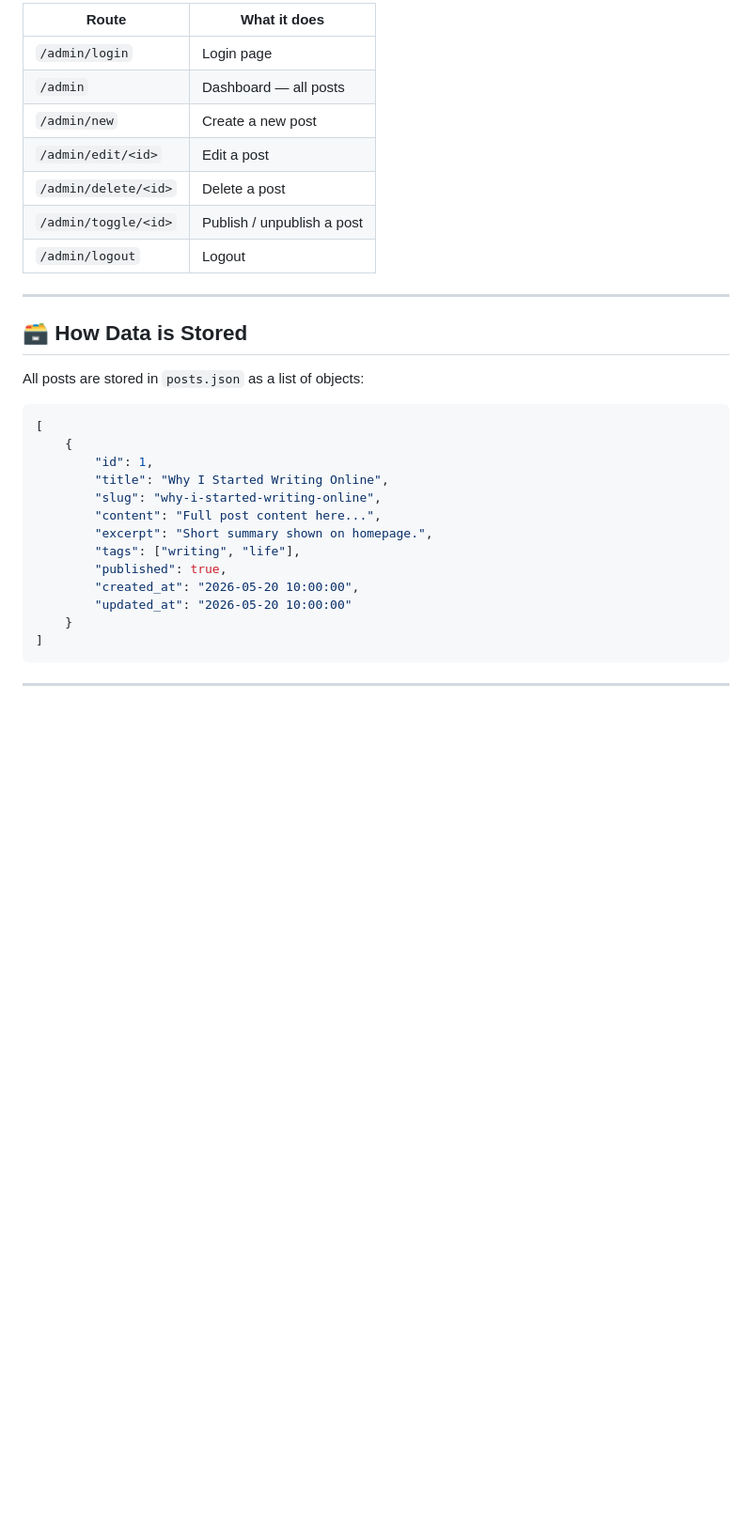
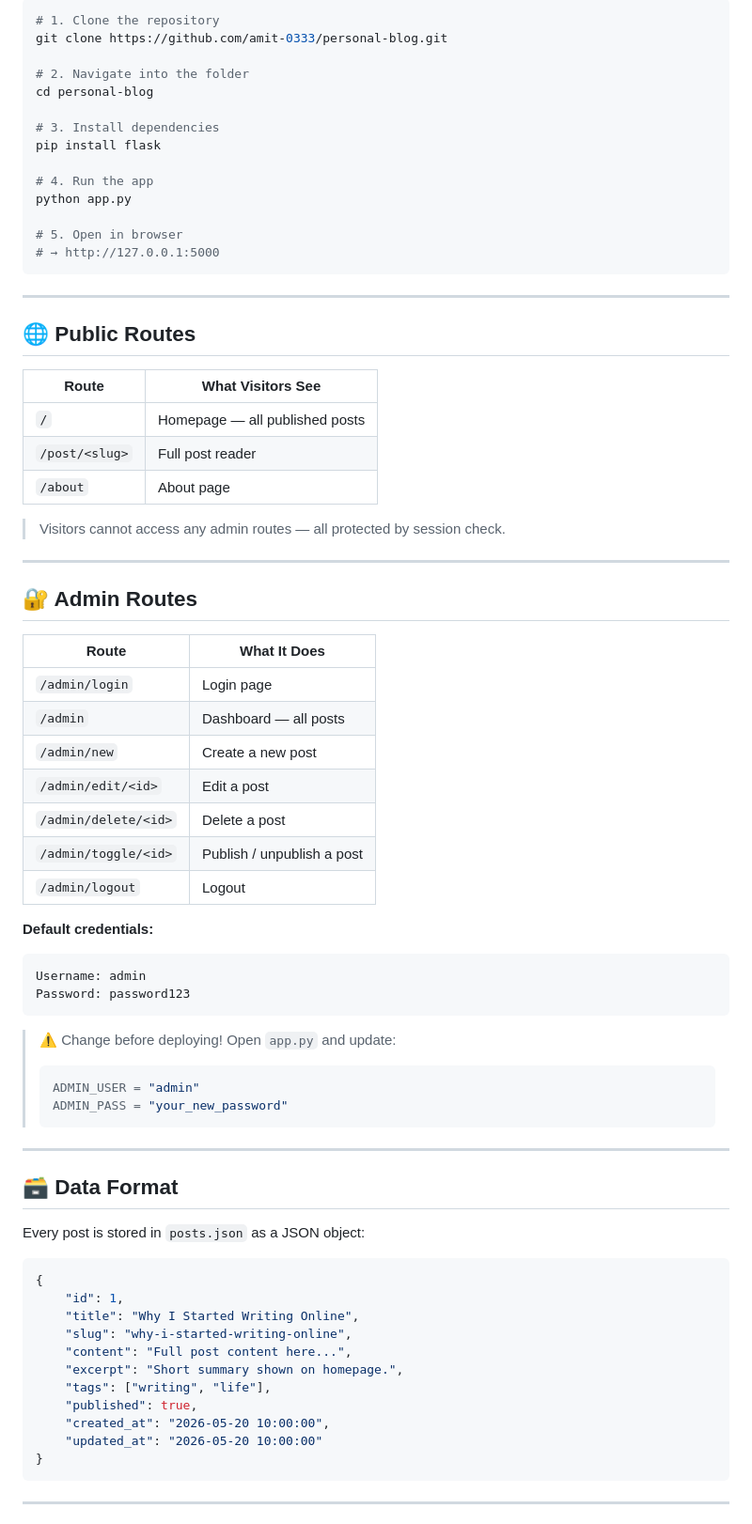
Before and after one commit to amit-0333/the-journal, a Markdown page: README.md, the part around one of its changes. Shown at 94% size. Rendered like a GitHub page; blank space fills up the shorter version.

````diff
--- a/README.md
+++ b/README.md
@@ -77,6 +86,39 @@ Password: password123
 
-| Route | What it does |
-|---|---|
+```bash
+# 1. Clone the repository
+git clone https://github.com/amit-0333/personal-blog.git
+
+# 2. Navigate into the folder
+cd personal-blog
+
+# 3. Install dependencies
+pip install flask
+
+# 4. Run the app
+python app.py
+
+# 5. Open in browser
+# → http://127.0.0.1:5000
+```
+
+---
+
+## 🌐 Public Routes
+
+| Route | What Visitors See |
+|-------|-------------------|
+| `/` | Homepage — all published posts |
+| `/post/<slug>` | Full post reader |
+| `/about` | About page |
+
+> Visitors cannot access any admin routes — all protected by session check.
+
+---
+
+## 🔐 Admin Routes
+
+| Route | What It Does |
+|-------|--------------|
 | `/admin/login` | Login page |
 | `/admin` | Dashboard — all posts |
 | `/admin/new` | Create a new post |
@@ -85,26 +127,37 @@ Password: password123
 | `/admin/toggle/<id>` | Publish / unpublish a post |
 | `/admin/logout` | Logout |
 
+**Default credentials:**
+
+```
+Username: admin
+Password: password123
+```
+
+> ⚠️ Change before deploying! Open `app.py` and update:
+> ```python
+> ADMIN_USER = "admin"
+> ADMIN_PASS = "your_new_password"
+> ```
+
 ---
 
-## 🗃️ How Data is Stored
+## 🗃️ Data Format
 
-All posts are stored in `posts.json` as a list of objects:
+Every post is stored in `posts.json` as a JSON object:
 
 ```json
-[
-    {
-        "id": 1,
-        "title": "Why I Started Writing Online",
-        "slug": "why-i-started-writing-online",
-        "content": "Full post content here...",
-        "excerpt": "Short summary shown on homepage.",
-        "tags": ["writing", "life"],
-        "published": true,
-        "created_at": "2026-05-20 10:00:00",
-        "updated_at": "2026-05-20 10:00:00"
-    }
-]
+{
+    "id": 1,
+    "title": "Why I Started Writing Online",
+    "slug": "why-i-started-writing-online",
+    "content": "Full post content here...",
+    "excerpt": "Short summary shown on homepage.",
+    "tags": ["writing", "life"],
+    "published": true,
+    "created_at": "2026-05-20 10:00:00",
+    "updated_at": "2026-05-20 10:00:00"
+}
 ```
 
 ---
````
Also changed, not shown: other parts of README.md (+148 -78 lines).
